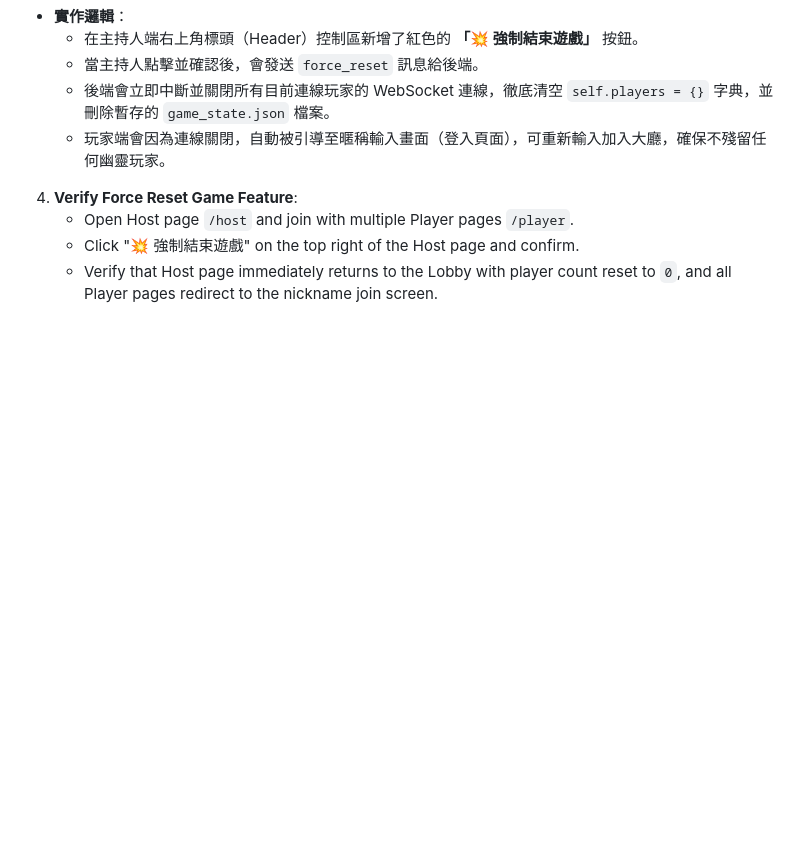
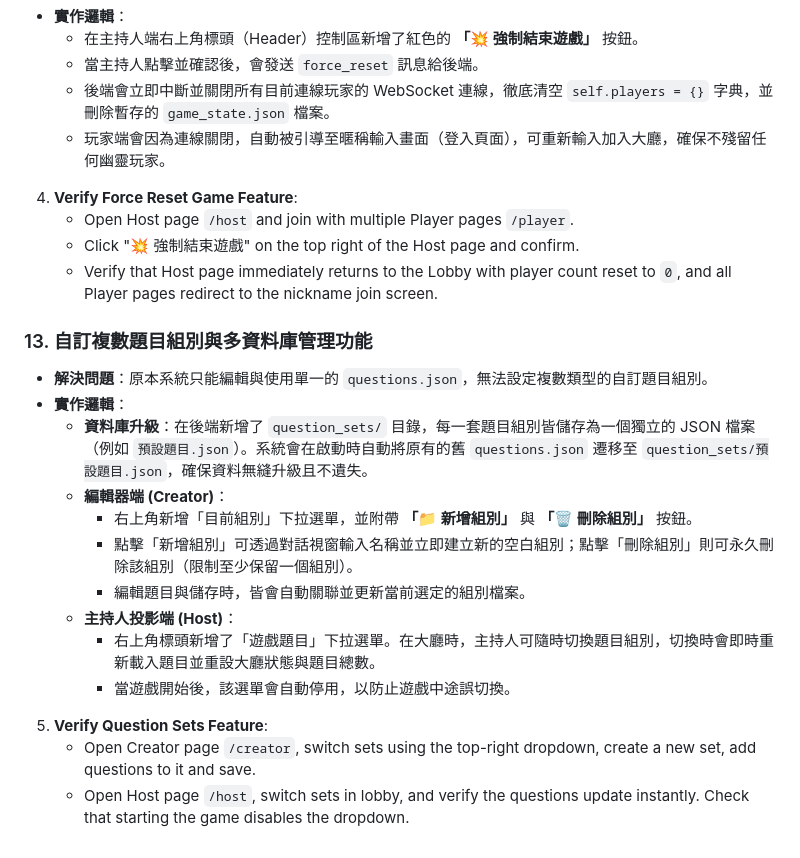
Before and after one commit to zxc552021/kahoot_game, a Markdown page: walkthrough.md, the part around the change. GitHub-like rendering; blank space fills up the shorter version.

Commit message:
docs: Update walkthrough with multiple question sets features

```diff
--- a/walkthrough.md
+++ b/walkthrough.md
@@ -179,3 +179,19 @@ I have resolved the host dashboard layout overflow issues, fixed the question ad
     - Open Host page `/host` and join with multiple Player pages `/player`.
     - Click "💥 強制結束遊戲" on the top right of the Host page and confirm.
     - Verify that Host page immediately returns to the Lobby with player count reset to `0`, and all Player pages redirect to the nickname join screen.
+
+### 13. 自訂複數題目組別與多資料庫管理功能
+- **解決問題**：原本系統只能編輯與使用單一的 `questions.json`，無法設定複數類型的自訂題目組別。
+- **實作邏輯**：
+  - **資料庫升級**：在後端新增了 `question_sets/` 目錄，每一套題目組別皆儲存為一個獨立的 JSON 檔案（例如 `預設題目.json`）。系統會在啟動時自動將原有的舊 `questions.json` 遷移至 `question_sets/預設題目.json`，確保資料無縫升級且不遺失。
+  - **編輯器端 (Creator)**：
+    - 右上角新增「目前組別」下拉選單，並附帶 **「📁 新增組別」** 與 **「🗑️ 刪除組別」** 按鈕。
+    - 點擊「新增組別」可透過對話視窗輸入名稱並立即建立新的空白組別；點擊「刪除組別」則可永久刪除該組別（限制至少保留一個組別）。
+    - 編輯題目與儲存時，皆會自動關聯並更新當前選定的組別檔案。
+  - **主持人投影端 (Host)**：
+    - 右上角標頭新增了「遊戲題目」下拉選單。在大廳時，主持人可隨時切換題目組別，切換時會即時重新載入題目並重設大廳狀態與題目總數。
+    - 當遊戲開始後，該選單會自動停用，以防止遊戲中途誤切換。
+
+5. **Verify Question Sets Feature**:
+    - Open Creator page `/creator`, switch sets using the top-right dropdown, create a new set, add questions to it and save.
+    - Open Host page `/host`, switch sets in lobby, and verify the questions update instantly. Check that starting the game disables the dropdown.
```
